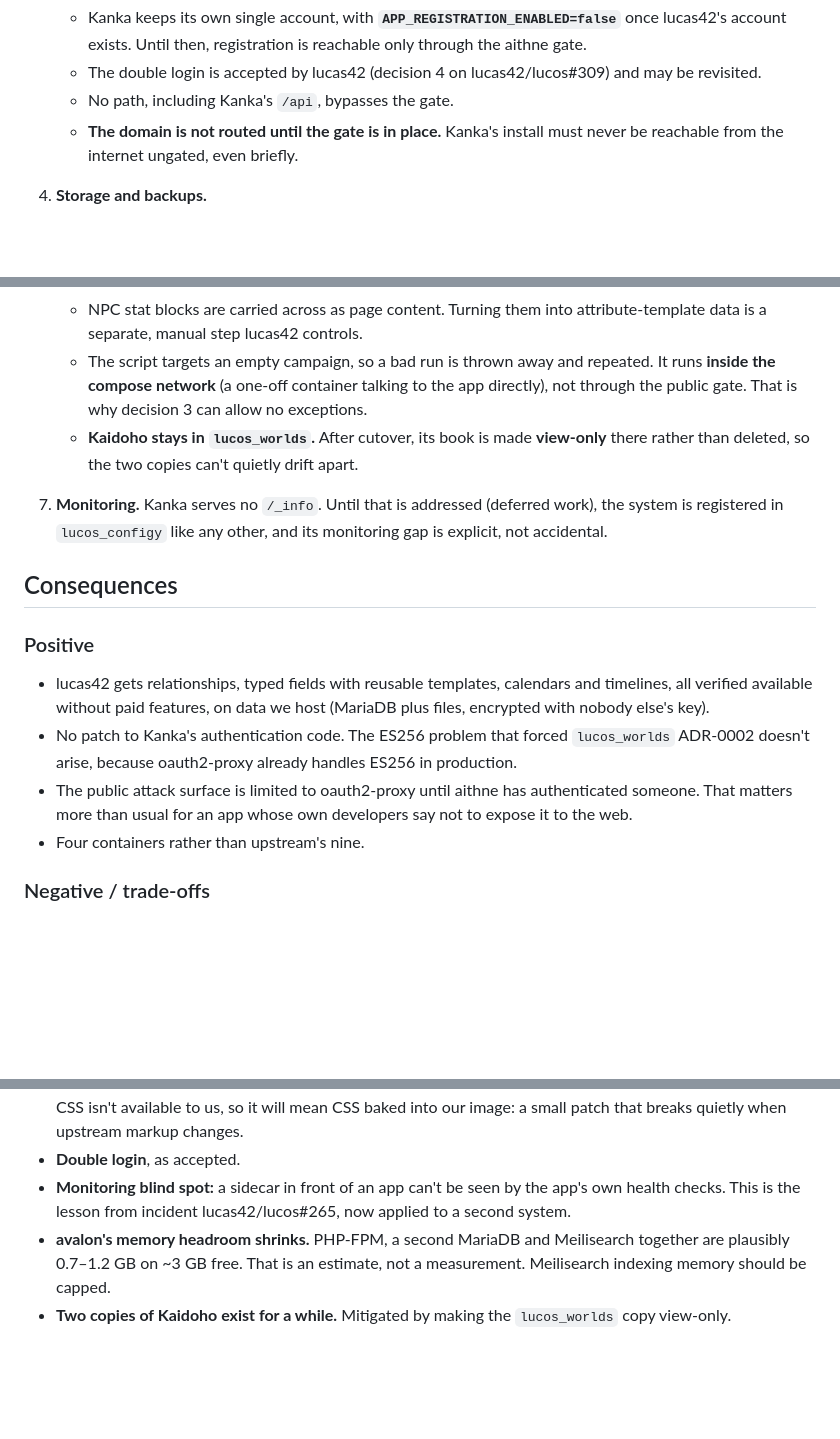
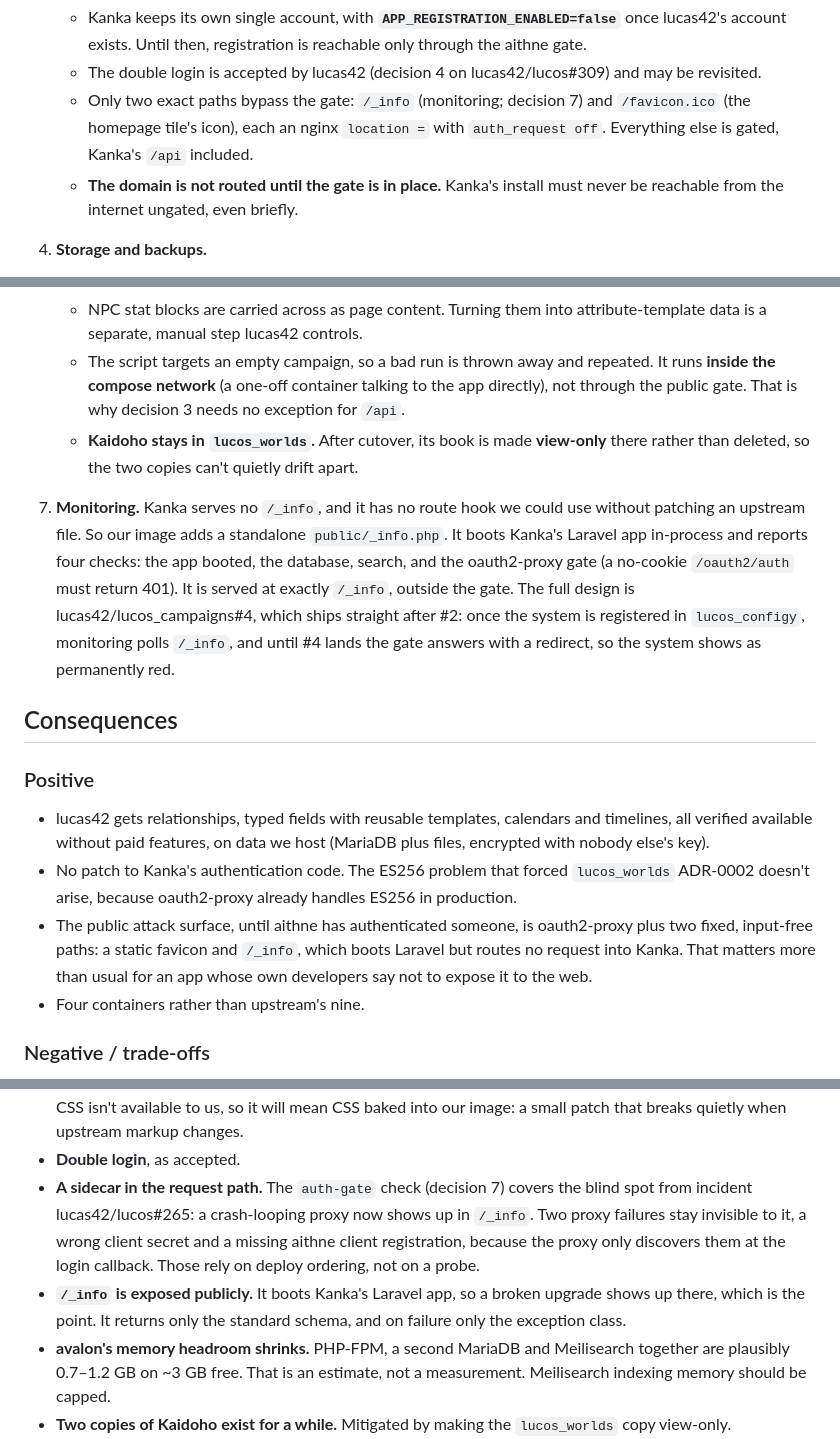
Before and after one commit to lucas42/lucos_campaigns, a Markdown page: docs/adr/0001-adopt-self-hosted-kanka.md, 3 parts joined by grey strips. Drawn GitHub-style; blank space fills up the shorter version.

Commit message:
ADR-0001: exempt exactly /_info and /favicon.ico from the gate
Reconciles the ADR with the /_info design adopted on #4 (SRE proposal):
a standalone public/_info.php that boots Laravel in-process, served at
an exact-match nginx location outside the gate, plus the favicon for the
homepage tile. Also records that the auth-gate check closes most of the
sidecar blind spot, and the red-until-#4 sequencing.

Refs #1

```diff
--- a/docs/adr/0001-adopt-self-hosted-kanka.md
+++ b/docs/adr/0001-adopt-self-hosted-kanka.md
@@ -125,7 +125,9 @@ starting with Kaidoho.
      aithne gate.
    - The double login is accepted by lucas42 (decision 4 on lucas42/lucos#309) and may be
      revisited.
-   - No path, including Kanka's `/api`, bypasses the gate.
+   - Only two exact paths bypass the gate: `/_info` (monitoring; decision 7) and
+     `/favicon.ico` (the homepage tile's icon), each an nginx `location =` with
+     `auth_request off`. Everything else is gated, Kanka's `/api` included.
    - **The domain is not routed until the gate is in place.** Kanka's install must never
      be reachable from the internet ungated, even briefly.
 
@@ -155,14 +157,20 @@ starting with Kaidoho.
      attribute-template data is a separate, manual step lucas42 controls.
    - The script targets an empty campaign, so a bad run is thrown away and repeated. It
      runs **inside the compose network** (a one-off container talking to the app
-     directly), not through the public gate. That is why decision 3 can allow no
-     exceptions.
+     directly), not through the public gate. That is why decision 3 needs no
+     exception for `/api`.
    - **Kaidoho stays in `lucos_worlds`.** After cutover, its book is made **view-only**
      there rather than deleted, so the two copies can't quietly drift apart.
 
-7. **Monitoring.** Kanka serves no `/_info`. Until that is addressed (deferred work), the
-   system is registered in `lucos_configy` like any other, and its monitoring gap is
-   explicit, not accidental.
+7. **Monitoring.** Kanka serves no `/_info`, and it has no route hook we could use
+   without patching an upstream file. So our image adds a standalone
+   `public/_info.php`. It boots Kanka's Laravel app in-process and reports four
+   checks: the app booted, the database, search, and the oauth2-proxy gate (a
+   no-cookie `/oauth2/auth` must return 401). It is served at exactly `/_info`,
+   outside the gate. The full design is lucas42/lucos_campaigns#4, which ships
+   straight after #2: once the system is registered in `lucos_configy`, monitoring
+   polls `/_info`, and until #4 lands the gate answers with a redirect, so the
+   system shows as permanently red.
 
 ## Consequences
 
@@ -174,8 +182,9 @@ starting with Kaidoho.
 - No patch to Kanka's authentication code. The ES256 problem that forced
   `lucos_worlds` ADR-0002 doesn't arise, because oauth2-proxy already handles ES256 in
   production.
-- The public attack surface is limited to oauth2-proxy until aithne has authenticated
-  someone. That matters more than usual for an app whose own developers say not to
+- The public attack surface, until aithne has authenticated someone, is oauth2-proxy
+  plus two fixed, input-free paths: a static favicon and `/_info`, which boots
+  Laravel but routes no request into Kanka. That matters more than usual for an app whose own developers say not to
   expose it to the web.
 - Four containers rather than upstream's nine.
 
@@ -199,9 +208,14 @@ starting with Kaidoho.
   deferred, and campaign CSS isn't available to us, so it will mean CSS baked into our
   image: a small patch that breaks quietly when upstream markup changes.
 - **Double login**, as accepted.
-- **Monitoring blind spot:** a sidecar in front of an app can't be seen by the app's own
-  health checks. This is the lesson from incident lucas42/lucos#265, now applied to a
-  second system.
+- **A sidecar in the request path.** The `auth-gate` check (decision 7) covers the
+  blind spot from incident lucas42/lucos#265: a crash-looping proxy now shows up in
+  `/_info`. Two proxy failures stay invisible to it, a wrong client secret and a
+  missing aithne client registration, because the proxy only discovers them at the
+  login callback. Those rely on deploy ordering, not on a probe.
+- **`/_info` is exposed publicly.** It boots Kanka's Laravel app, so a broken upgrade
+  shows up there, which is the point. It returns only the standard schema, and on
+  failure only the exception class.
 - **avalon's memory headroom shrinks.** PHP-FPM, a second MariaDB and Meilisearch
   together are plausibly 0.7–1.2 GB on ~3 GB free. That is an estimate, not a
   measurement. Meilisearch indexing memory should be capped.
```
